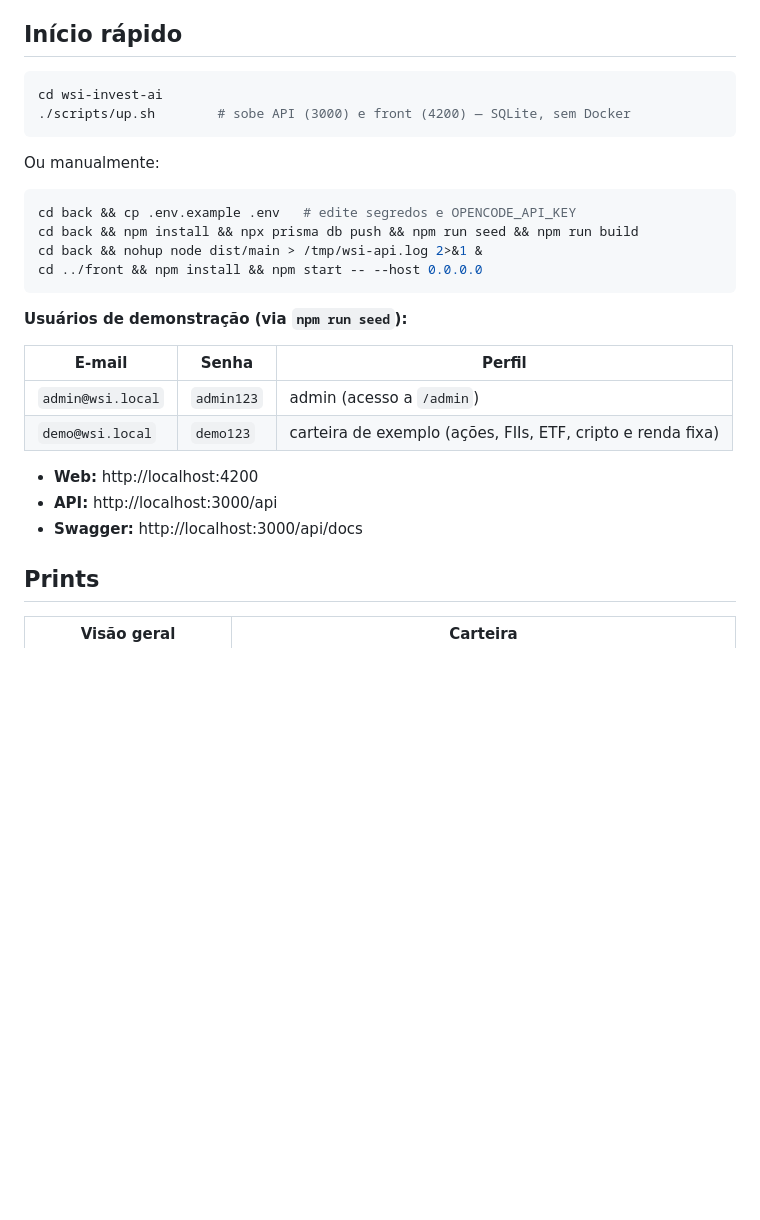
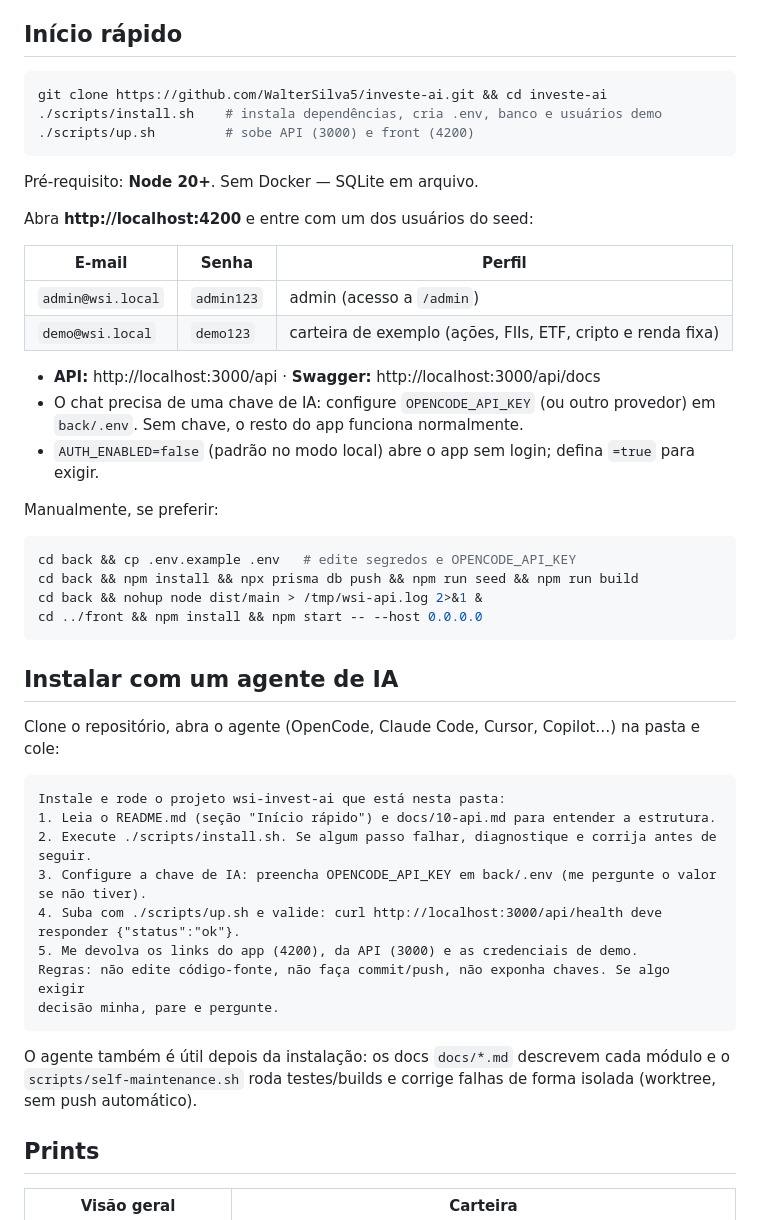
Before and after one commit to WalterSilva5/investe-ai, a Markdown page: README.md, the part around one of its changes. GitHub-like rendering; blank space fills up the shorter version.

````diff
--- a/README.md
+++ b/README.md
@@ -65,11 +65,25 @@ Assistente pessoal de investimentos com **agente de IA**: organiza carteira, com
 ## Início rápido
 
 ```bash
-cd wsi-invest-ai
-./scripts/up.sh        # sobe API (3000) e front (4200) — SQLite, sem Docker
+git clone https://github.com/WalterSilva5/investe-ai.git && cd investe-ai
+./scripts/install.sh    # instala dependências, cria .env, banco e usuários demo
+./scripts/up.sh         # sobe API (3000) e front (4200)
 ```
 
-Ou manualmente:
+Pré-requisito: **Node 20+**. Sem Docker — SQLite em arquivo.
+
+Abra **http://localhost:4200** e entre com um dos usuários do seed:
+
+| E-mail | Senha | Perfil |
+|---|---|---|
+| `admin@wsi.local` | `admin123` | admin (acesso a `/admin`) |
+| `demo@wsi.local` | `demo123` | carteira de exemplo (ações, FIIs, ETF, cripto e renda fixa) |
+
+- **API:** http://localhost:3000/api · **Swagger:** http://localhost:3000/api/docs
+- O chat precisa de uma chave de IA: configure `OPENCODE_API_KEY` (ou outro provedor) em `back/.env`. Sem chave, o resto do app funciona normalmente.
+- `AUTH_ENABLED=false` (padrão no modo local) abre o app sem login; defina `=true` para exigir.
+
+Manualmente, se preferir:
 
 ```bash
 cd back && cp .env.example .env   # edite segredos e OPENCODE_API_KEY
@@ -78,16 +92,24 @@ cd back && nohup node dist/main > /tmp/wsi-api.log 2>&1 &
 cd ../front && npm install && npm start -- --host 0.0.0.0
 ```
 
-**Usuários de demonstração (via `npm run seed`):**
+## Instalar com um agente de IA
 
-| E-mail | Senha | Perfil |
-|---|---|---|
-| `admin@wsi.local` | `admin123` | admin (acesso a `/admin`) |
-| `demo@wsi.local` | `demo123` | carteira de exemplo (ações, FIIs, ETF, cripto e renda fixa) |
+Clone o repositório, abra o agente (OpenCode, Claude Code, Cursor, Copilot…) na pasta e cole:
 
-- **Web:** http://localhost:4200
-- **API:** http://localhost:3000/api
-- **Swagger:** http://localhost:3000/api/docs
+```text
+Instale e rode o projeto wsi-invest-ai que está nesta pasta:
+1. Leia o README.md (seção "Início rápido") e docs/10-api.md para entender a estrutura.
+2. Execute ./scripts/install.sh. Se algum passo falhar, diagnostique e corrija antes de seguir.
+3. Configure a chave de IA: preencha OPENCODE_API_KEY em back/.env (me pergunte o valor se não tiver).
+4. Suba com ./scripts/up.sh e valide: curl http://localhost:3000/api/health deve responder {"status":"ok"}.
+5. Me devolva os links do app (4200), da API (3000) e as credenciais de demo.
+Regras: não edite código-fonte, não faça commit/push, não exponha chaves. Se algo exigir
+decisão minha, pare e pergunte.
+```
+
+O agente também é útil depois da instalação: os docs `docs/*.md` descrevem cada módulo e o
+`scripts/self-maintenance.sh` roda testes/builds e corrige falhas de forma isolada (worktree,
+sem push automático).
 
 ## Prints
 
````
Also changed, not shown: other parts of README.md (+10 -2 lines), docs/prints/16-financas.jpeg (added), docs/prints/17-simulador.jpeg (added), docs/prints/18-paper.jpeg (added), docs/prints/19-notificacoes.jpeg (added), 4 other files.
